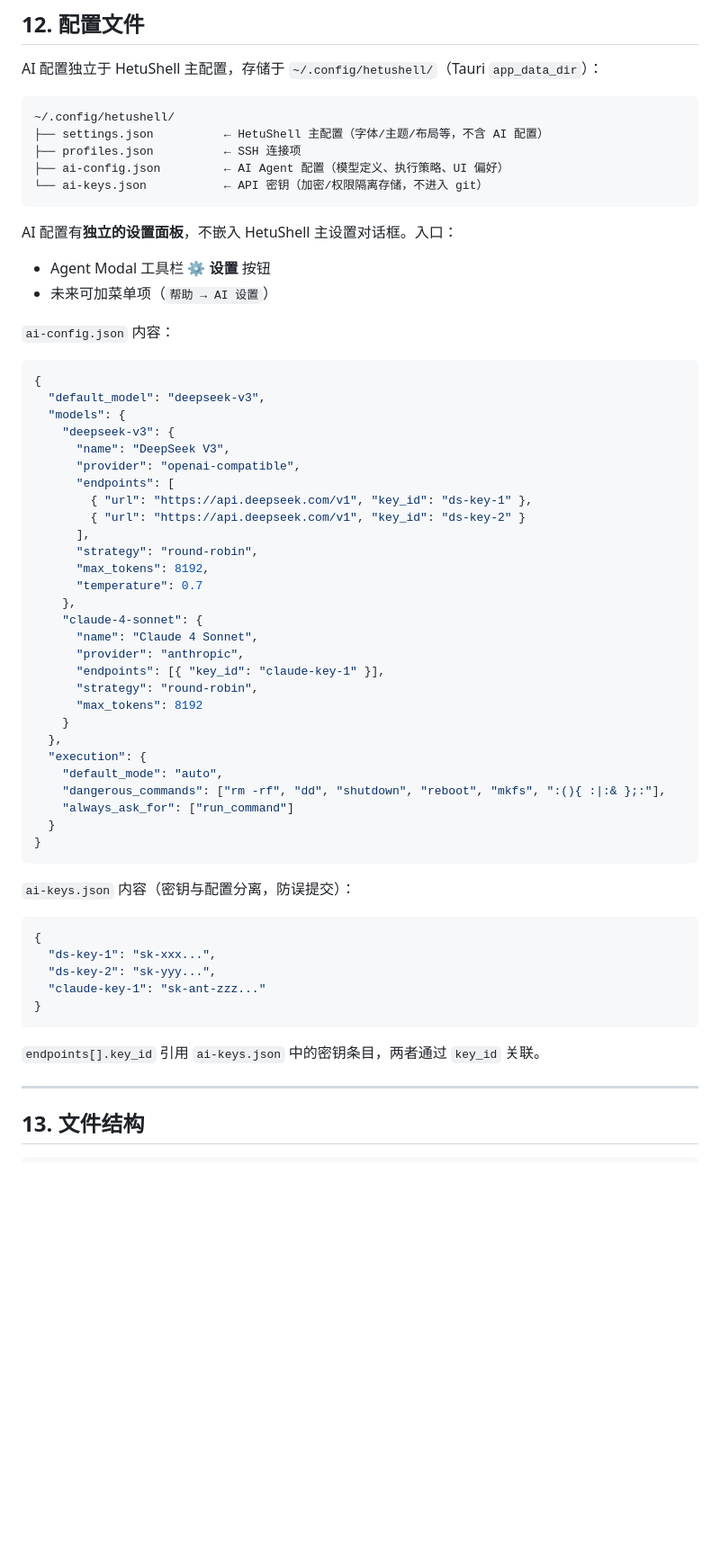
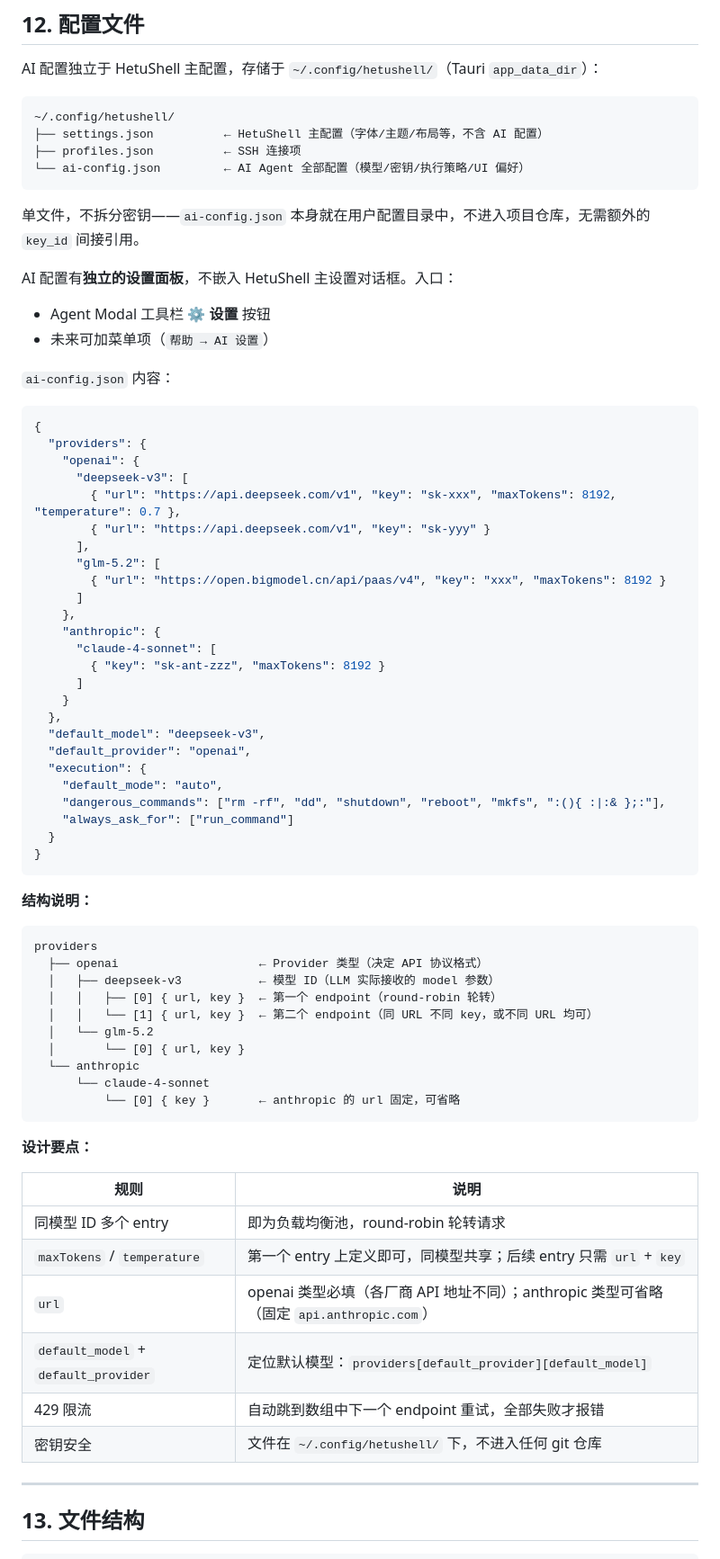
Before and after one commit to master-genius/hetu, a Markdown page: hai-agent-design.md, the part around one of its changes. Shown at 90% size. Rendered like a GitHub page; blank space fills up the shorter version.

Commit message:
新增设计文档

````diff
--- a/hai-agent-design.md
+++ b/hai-agent-design.md
@@ -720,9 +720,10 @@ AI 配置独立于 HetuShell 主配置，存储于 `~/.config/hetushell/`（Taur
 ~/.config/hetushell/
 ├── settings.json          ← HetuShell 主配置（字体/主题/布局等，不含 AI 配置）
 ├── profiles.json          ← SSH 连接项
-├── ai-config.json         ← AI Agent 配置（模型定义、执行策略、UI 偏好）
-└── ai-keys.json           ← API 密钥（加密/权限隔离存储，不进入 git）
+└── ai-config.json         ← AI Agent 全部配置（模型/密钥/执行策略/UI 偏好）
 ```
+
+单文件，不拆分密钥——`ai-config.json` 本身就在用户配置目录中，不进入项目仓库，无需额外的 `key_id` 间接引用。
 
 AI 配置有**独立的设置面板**，不嵌入 HetuShell 主设置对话框。入口：
 - Agent Modal 工具栏 **⚙ 设置** 按钮
@@ -732,27 +733,24 @@ AI 配置有**独立的设置面板**，不嵌入 HetuShell 主设置对话框
 
 ```json
 {
-  "default_model": "deepseek-v3",
-  "models": {
-    "deepseek-v3": {
-      "name": "DeepSeek V3",
-      "provider": "openai-compatible",
-      "endpoints": [
-        { "url": "https://api.deepseek.com/v1", "key_id": "ds-key-1" },
-        { "url": "https://api.deepseek.com/v1", "key_id": "ds-key-2" }
+  "providers": {
+    "openai": {
+      "deepseek-v3": [
+        { "url": "https://api.deepseek.com/v1", "key": "sk-xxx", "maxTokens": 8192, "temperature": 0.7 },
+        { "url": "https://api.deepseek.com/v1", "key": "sk-yyy" }
       ],
-      "strategy": "round-robin",
-      "max_tokens": 8192,
-      "temperature": 0.7
+      "glm-5.2": [
+        { "url": "https://open.bigmodel.cn/api/paas/v4", "key": "xxx", "maxTokens": 8192 }
+      ]
     },
-    "claude-4-sonnet": {
-      "name": "Claude 4 Sonnet",
-      "provider": "anthropic",
-      "endpoints": [{ "key_id": "claude-key-1" }],
-      "strategy": "round-robin",
-      "max_tokens": 8192
+    "anthropic": {
+      "claude-4-sonnet": [
+        { "key": "sk-ant-zzz", "maxTokens": 8192 }
+      ]
     }
   },
+  "default_model": "deepseek-v3",
+  "default_provider": "openai",
   "execution": {
     "default_mode": "auto",
     "dangerous_commands": ["rm -rf", "dd", "shutdown", "reboot", "mkfs", ":(){ :|:& };:"],
@@ -761,17 +759,31 @@ AI 配置有**独立的设置面板**，不嵌入 HetuShell 主设置对话框
 }
 ```
 
-`ai-keys.json` 内容（密钥与配置分离，防误提交）：
+**结构说明：**
 
-```json
-{
-  "ds-key-1": "sk-xxx...",
-  "ds-key-2": "sk-yyy...",
-  "claude-key-1": "sk-ant-zzz..."
-}
+```
+providers
+  ├── openai                    ← Provider 类型（决定 API 协议格式）
+  │   ├── deepseek-v3           ← 模型 ID（LLM 实际接收的 model 参数）
+  │   │   ├── [0] { url, key }  ← 第一个 endpoint（round-robin 轮转）
+  │   │   └── [1] { url, key }  ← 第二个 endpoint（同 URL 不同 key，或不同 URL 均可）
+  │   └── glm-5.2
+  │       └── [0] { url, key }
+  └── anthropic
+      └── claude-4-sonnet
+          └── [0] { key }       ← anthropic 的 url 固定，可省略
 ```
 
-`endpoints[].key_id` 引用 `ai-keys.json` 中的密钥条目，两者通过 `key_id` 关联。
+**设计要点：**
+
+| 规则 | 说明 |
+|------|------|
+| 同模型 ID 多个 entry | 即为负载均衡池，round-robin 轮转请求 |
+| `maxTokens` / `temperature` | 第一个 entry 上定义即可，同模型共享；后续 entry 只需 `url` + `key` |
+| `url` | openai 类型必填（各厂商 API 地址不同）；anthropic 类型可省略（固定 `api.anthropic.com`） |
+| `default_model` + `default_provider` | 定位默认模型：`providers[default_provider][default_model]` |
+| 429 限流 | 自动跳到数组中下一个 endpoint 重试，全部失败才报错 |
+| 密钥安全 | 文件在 `~/.config/hetushell/` 下，不进入任何 git 仓库 |
 
 ---
 
````
Also changed, not shown: other parts of hai-agent-design.md (+1 -1 lines).
